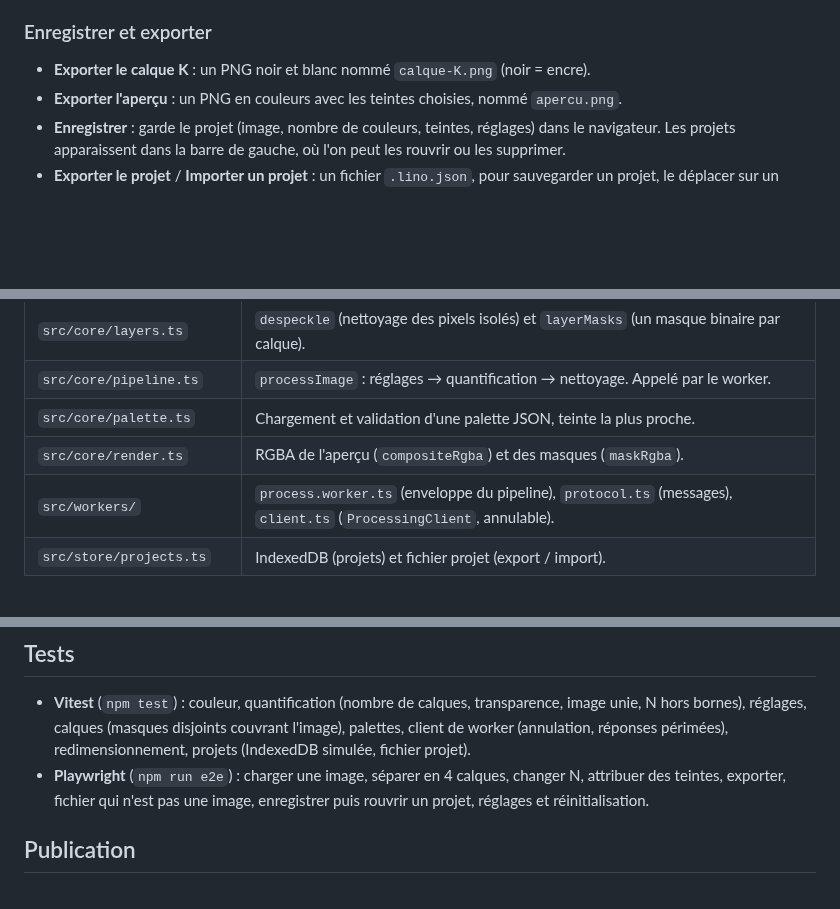
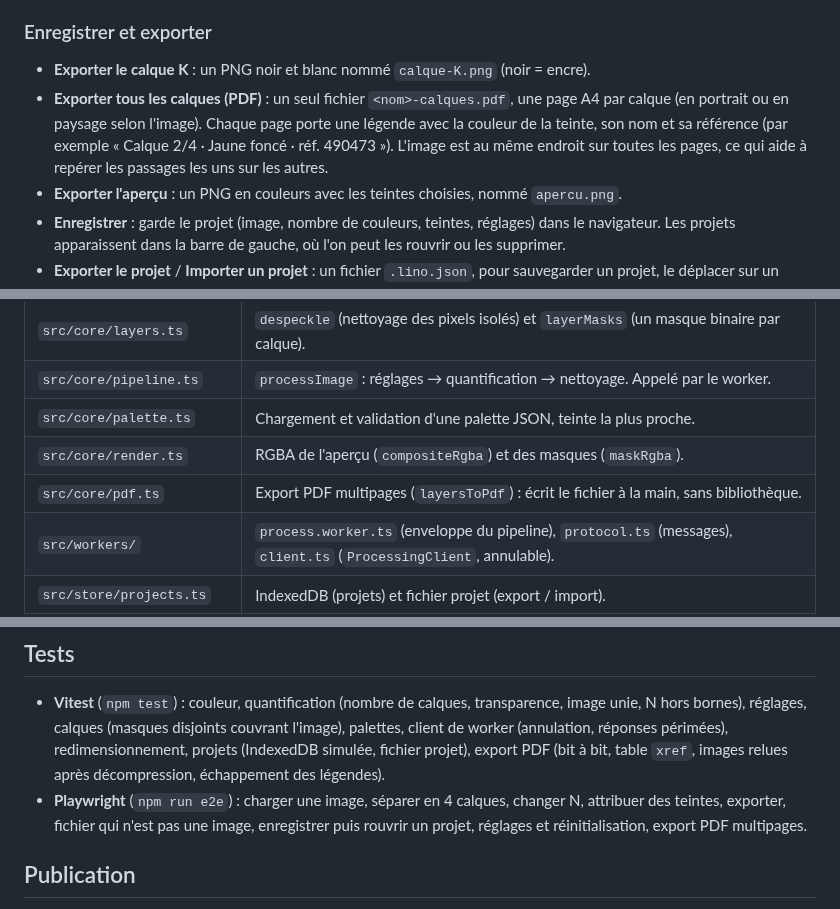
Before and after one commit to charlescoiffier/lino, a Markdown page: README.md, 3 parts joined by grey strips. GitHub-like rendering; blank space fills up the shorter version.

```diff
--- a/README.md
+++ b/README.md
@@ -66,6 +66,10 @@ Les calques sont triés du plus clair (calque 1) au plus sombre. Chaque ligne in
 ### Enregistrer et exporter
 
 - **Exporter le calque K** : un PNG noir et blanc nommé `calque-K.png` (noir = encre).
+- **Exporter tous les calques (PDF)** : un seul fichier `<nom>-calques.pdf`, une page A4 par calque (en portrait ou
+  en paysage selon l'image). Chaque page porte une légende avec la couleur de la teinte, son nom et sa référence
+  (par exemple « Calque 2/4 · Jaune foncé · réf. 490473 »). L'image est au même endroit sur toutes les pages, ce qui
+  aide à repérer les passages les uns sur les autres.
 - **Exporter l'aperçu** : un PNG en couleurs avec les teintes choisies, nommé `apercu.png`.
 - **Enregistrer** : garde le projet (image, nombre de couleurs, teintes, réglages) dans le navigateur. Les projets
   apparaissent dans la barre de gauche, où l'on peut les rouvrir ou les supprimer.
@@ -122,6 +126,7 @@ serveur. Pas de bibliothèque de composants ni de CSS-in-JS : une seule feuille
 | `src/core/pipeline.ts` | `processImage` : réglages → quantification → nettoyage. Appelé par le worker. |
 | `src/core/palette.ts` | Chargement et validation d'une palette JSON, teinte la plus proche. |
 | `src/core/render.ts` | RGBA de l'aperçu (`compositeRgba`) et des masques (`maskRgba`). |
+| `src/core/pdf.ts` | Export PDF multipages (`layersToPdf`) : écrit le fichier à la main, sans bibliothèque. |
 | `src/workers/` | `process.worker.ts` (enveloppe du pipeline), `protocol.ts` (messages), `client.ts` (`ProcessingClient`, annulable). |
 | `src/store/projects.ts` | IndexedDB (projets) et fichier projet (export / import). |
 | `src/ui/` | `App.tsx` (état et composition), `Sidebar.tsx`, `SettingsPanel.tsx`, `LayerCard.tsx`, `RgbaCanvas.tsx`, `Icon.tsx`, `loadImage.ts`, `export.ts`, `app.css`. |
@@ -194,9 +213,10 @@ mode sans sauvegarde et le signale dans la barre latérale.
 
 - **Vitest** (`npm test`) : couleur, quantification (nombre de calques, transparence, image unie, N hors bornes),
   réglages, calques (masques disjoints couvrant l'image), palettes, client de worker (annulation, réponses périmées),
-  redimensionnement, projets (IndexedDB simulée, fichier projet).
+  redimensionnement, projets (IndexedDB simulée, fichier projet), export PDF (bit à bit, table `xref`, images relues
+  après décompression, échappement des légendes).
 - **Playwright** (`npm run e2e`) : charger une image, séparer en 4 calques, changer N, attribuer des teintes, exporter,
-  fichier qui n'est pas une image, enregistrer puis rouvrir un projet, réglages et réinitialisation.
+  fichier qui n'est pas une image, enregistrer puis rouvrir un projet, réglages et réinitialisation, export PDF multipages.
 
 ## Publication
 
```
Also changed, not shown: other parts of README.md (+14 -0 lines), docs/images/apercu-bureau.png, docs/images/apercu-sombre.png, 5 other files.
